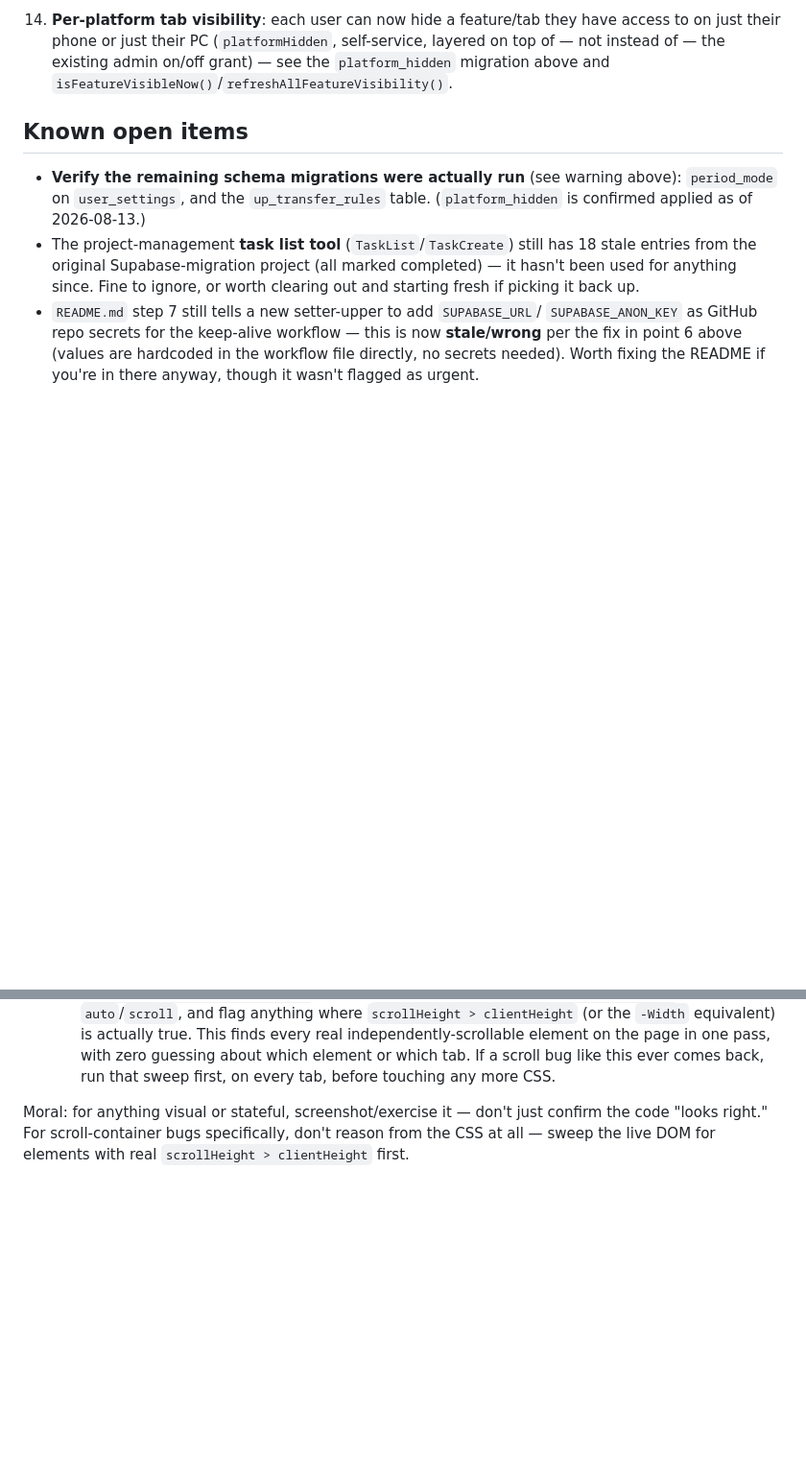
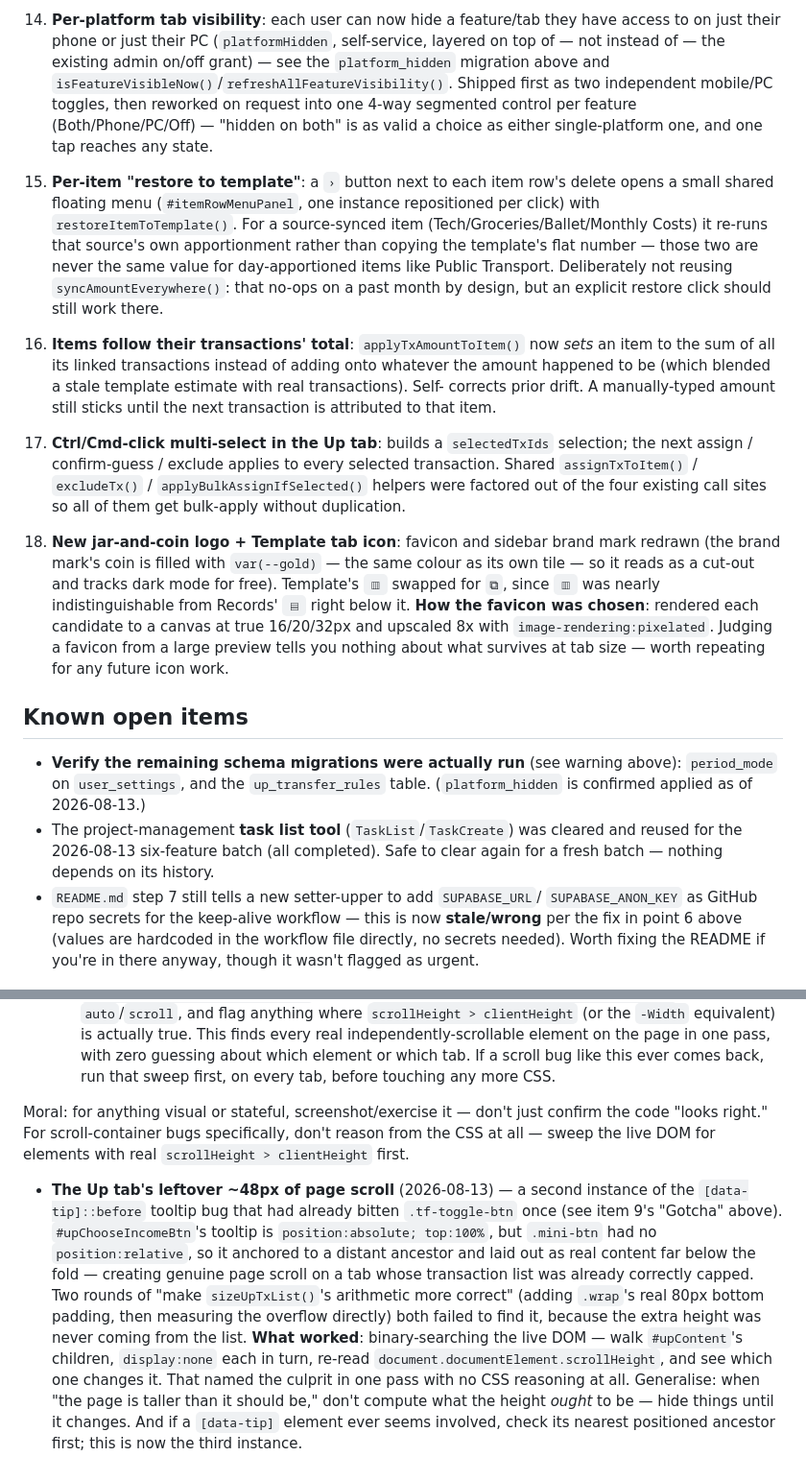
Before and after one commit to trid0n/budget-app, a Markdown page: CLAUDE.md, 2 parts joined by grey strips. Shown at 96% size. Drawn GitHub-style; blank space fills up the shorter version.

Commit message:
Document this session's six features and the Up tab scroll bug
Adds items 15-18 to the feature history, and records the tooltip/page-scroll
bug as a "found only by testing" entry - it's the third instance of the same
[data-tip] positioned-ancestor class, and the binary-search-the-DOM technique
that found it is worth reusing for any "page is taller than it should be" bug.

Co-Authored-By: Claude Sonnet 5 <noreply@anthropic.com>

```diff
--- a/CLAUDE.md
+++ b/CLAUDE.md
@@ -217,17 +217,43 @@ Roughly the last ~25 commits, grouped by theme (see `git log` for exact messages
 14. **Per-platform tab visibility**: each user can now hide a feature/tab they have access
     to on just their phone or just their PC (`platformHidden`, self-service, layered on
     top of — not instead of — the existing admin on/off grant) — see the `platform_hidden`
-    migration above and `isFeatureVisibleNow()`/`refreshAllFeatureVisibility()`.
+    migration above and `isFeatureVisibleNow()`/`refreshAllFeatureVisibility()`. Shipped
+    first as two independent mobile/PC toggles, then reworked on request into one 4-way
+    segmented control per feature (Both/Phone/PC/Off) — "hidden on both" is as valid a
+    choice as either single-platform one, and one tap reaches any state.
+15. **Per-item "restore to template"**: a `›` button next to each item row's delete opens a
+    small shared floating menu (`#itemRowMenuPanel`, one instance repositioned per click)
+    with `restoreItemToTemplate()`. For a source-synced item (Tech/Groceries/Ballet/Monthly
+    Costs) it re-runs that source's own apportionment rather than copying the template's
+    flat number — those two are never the same value for day-apportioned items like Public
+    Transport. Deliberately not reusing `syncAmountEverywhere()`: that no-ops on a past
+    month by design, but an explicit restore click should still work there.
+16. **Items follow their transactions' total**: `applyTxAmountToItem()` now *sets* an item to
+    the sum of all its linked transactions instead of adding onto whatever the amount
+    happened to be (which blended a stale template estimate with real transactions). Self-
+    corrects prior drift. A manually-typed amount still sticks until the next transaction
+    is attributed to that item.
+17. **Ctrl/Cmd-click multi-select in the Up tab**: builds a `selectedTxIds` selection; the
+    next assign / confirm-guess / exclude applies to every selected transaction. Shared
+    `assignTxToItem()` / `excludeTx()` / `applyBulkAssignIfSelected()` helpers were factored
+    out of the four existing call sites so all of them get bulk-apply without duplication.
+18. **New jar-and-coin logo + Template tab icon**: favicon and sidebar brand mark redrawn
+    (the brand mark's coin is filled with `var(--gold)` — the same colour as its own tile —
+    so it reads as a cut-out and tracks dark mode for free). Template's `▥` swapped for `⧉`,
+    since `▥` was nearly indistinguishable from Records' `▤` right below it. **How the
+    favicon was chosen**: rendered each candidate to a canvas at true 16/20/32px and
+    upscaled 8x with `image-rendering:pixelated`. Judging a favicon from a large preview
+    tells you nothing about what survives at tab size — worth repeating for any future
+    icon work.
 
 ## Known open items
 
 - **Verify the remaining schema migrations were actually run** (see warning above):
   `period_mode` on `user_settings`, and the `up_transfer_rules` table. (`platform_hidden`
   is confirmed applied as of 2026-08-13.)
-- The project-management **task list tool** (`TaskList`/`TaskCreate`) still has 18 stale
-  entries from the original Supabase-migration project (all marked completed) — it hasn't
-  been used for anything since. Fine to ignore, or worth clearing out and starting fresh
-  if picking it back up.
+- The project-management **task list tool** (`TaskList`/`TaskCreate`) was cleared and
+  reused for the 2026-08-13 six-feature batch (all completed). Safe to clear again for a
+  fresh batch — nothing depends on its history.
 - `README.md` step 7 still tells a new setter-upper to add `SUPABASE_URL`/
   `SUPABASE_ANON_KEY` as GitHub repo secrets for the keep-alive workflow — this is now
   **stale/wrong** per the fix in point 6 above (values are hardcoded in the workflow
@@ -285,3 +311,18 @@ Worth knowing these exist as a class, since static review missed all of them:
 Moral: for anything visual or stateful, screenshot/exercise it — don't just confirm the
 code "looks right." For scroll-container bugs specifically, don't reason from the CSS at
 all — sweep the live DOM for elements with real `scrollHeight > clientHeight` first.
+
+- **The Up tab's leftover ~48px of page scroll** (2026-08-13) — a second instance of the
+  `[data-tip]::before` tooltip bug that had already bitten `.tf-toggle-btn` once (see item
+  9's "Gotcha" above). `#upChooseIncomeBtn`'s tooltip is `position:absolute; top:100%`, but
+  `.mini-btn` had no `position:relative`, so it anchored to a distant ancestor and laid out
+  as real content far below the fold — creating genuine page scroll on a tab whose
+  transaction list was already correctly capped. Two rounds of "make `sizeUpTxList()`'s
+  arithmetic more correct" (adding `.wrap`'s real 80px bottom padding, then measuring the
+  overflow directly) both failed to find it, because the extra height was never coming from
+  the list. **What worked**: binary-searching the live DOM — walk `#upContent`'s children,
+  `display:none` each in turn, re-read `document.documentElement.scrollHeight`, and see
+  which one changes it. That named the culprit in one pass with no CSS reasoning at all.
+  Generalise: when "the page is taller than it should be," don't compute what the height
+  *ought* to be — hide things until it changes. And if a `[data-tip]` element ever seems
+  involved, check its nearest positioned ancestor first; this is now the third instance.
```
